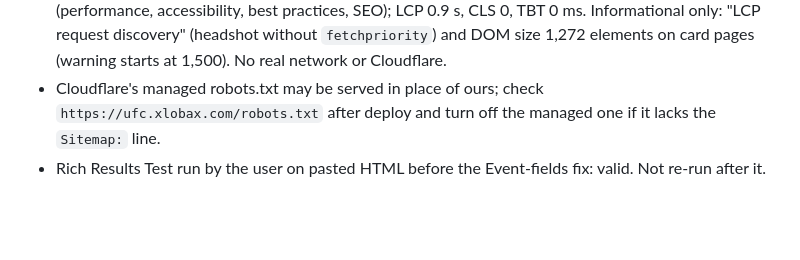
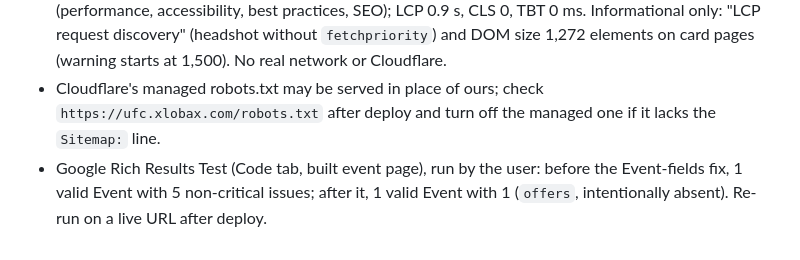
Before and after one commit to alexzfe/fight-card-website, a Markdown page: docs/tdd/seo.tdd.md, the part around the change. Drawn GitHub-style; blank space fills up the shorter version.

Commit message:
docs: SEO evidence - Rich Results Test after the Event-fields fix: 1 valid Event, only offers missing

```diff
--- a/docs/tdd/seo.tdd.md
+++ b/docs/tdd/seo.tdd.md
@@ -64,4 +64,5 @@ scripts, as it already did for speculation rules; both are JSON the browser read
   `fetchpriority`) and DOM size 1,272 elements on card pages (warning starts at 1,500). No real network or Cloudflare.
 - Cloudflare's managed robots.txt may be served in place of ours; check `https://ufc.xlobax.com/robots.txt` after
   deploy and turn off the managed one if it lacks the `Sitemap:` line.
-- Rich Results Test run by the user on pasted HTML before the Event-fields fix: valid. Not re-run after it.
+- Google Rich Results Test (Code tab, built event page), run by the user: before the Event-fields fix, 1 valid Event
+  with 5 non-critical issues; after it, 1 valid Event with 1 (`offers`, intentionally absent). Re-run on a live URL after deploy.
```
